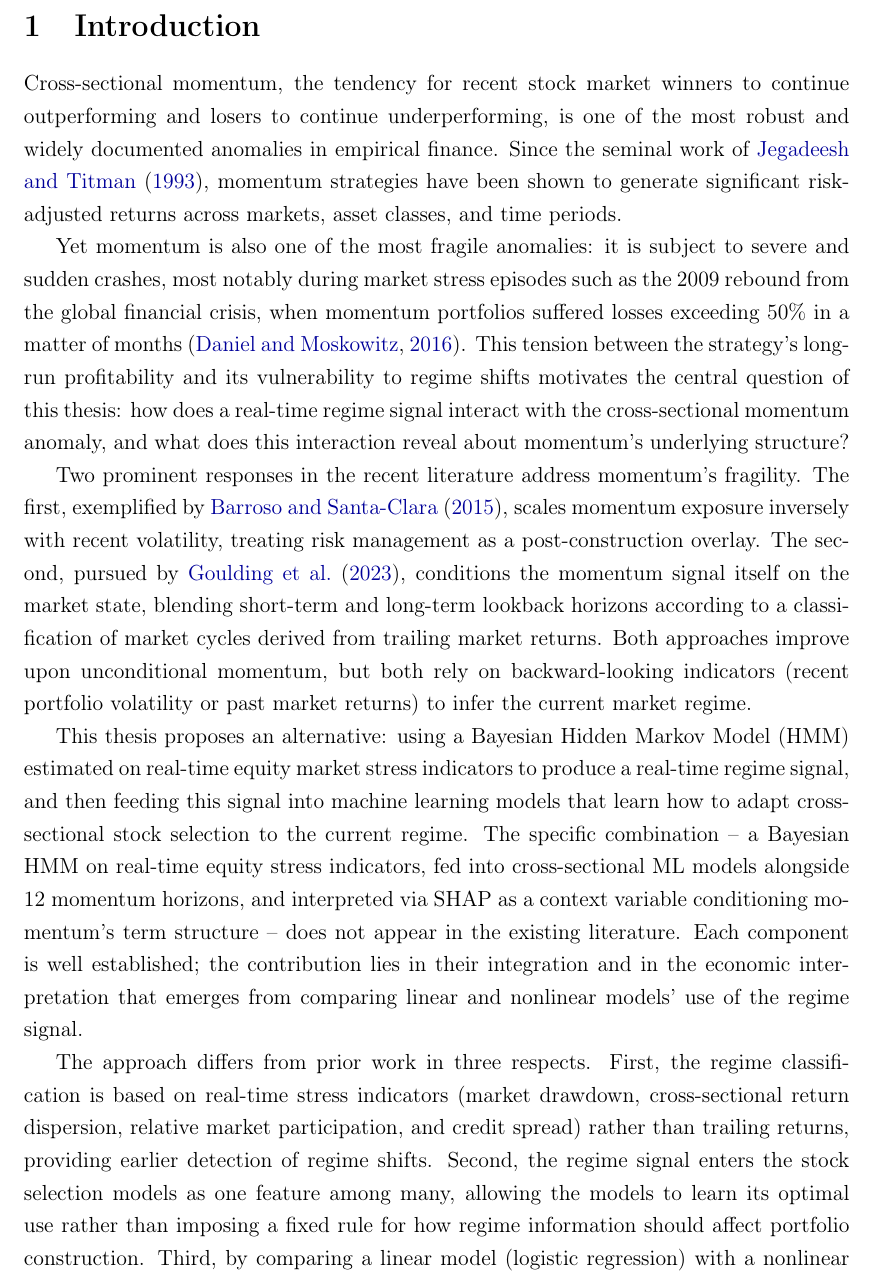
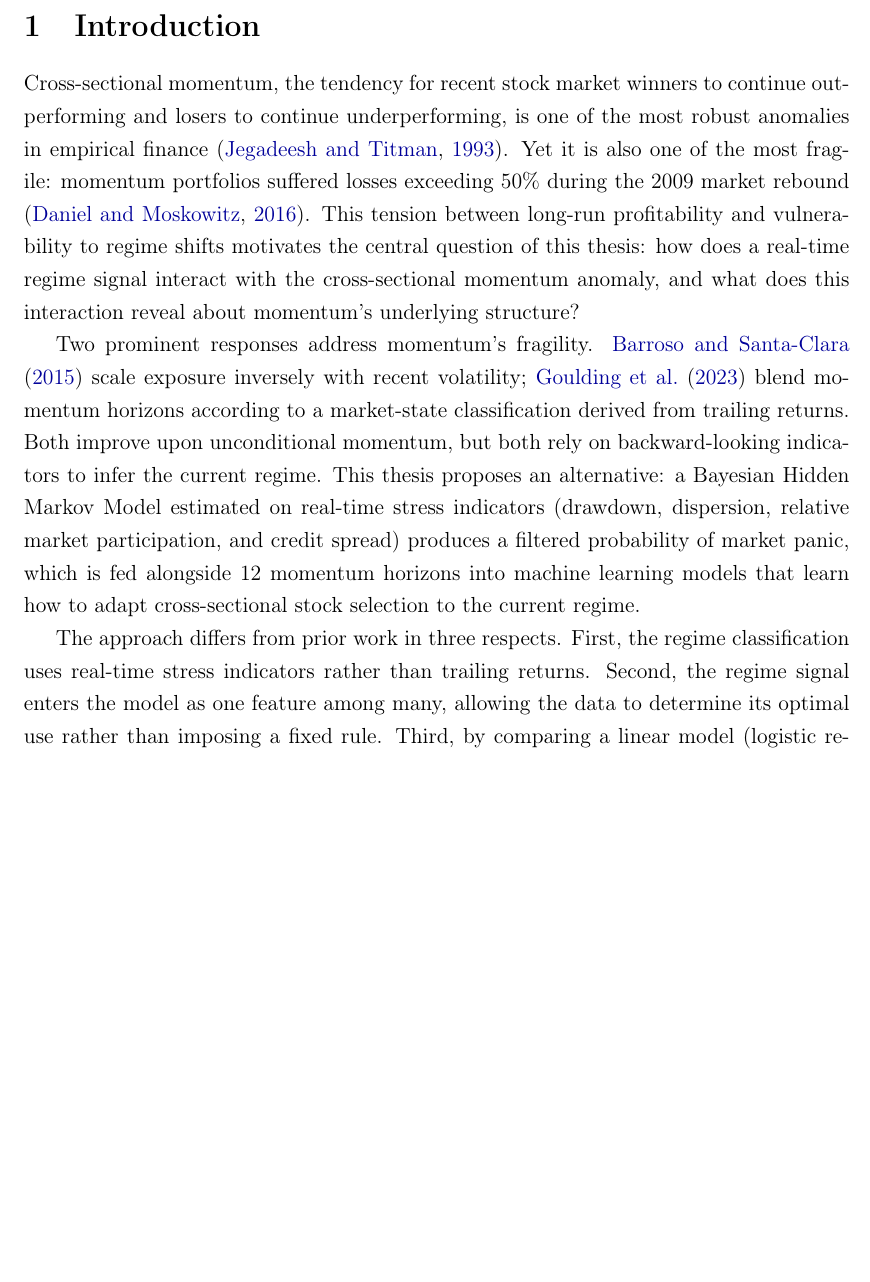
Before and after one commit to giladgang/momentum_regime, a LaTeX paper (main.tex, which reads latex/introduction.tex): part of page 4 of 65 before the commit and part of page 4 of 64 after it, cut so that both start at the same text, the shorter picture padded with empty space. Compiled offline with pdfLaTeX.

Commit message:
Rewrite introduction as one continuous section (journal style)
No subsections. Flow: hook → prior work → our approach → three differences →
findings → roadmap. Tighter prose, no redundancy.

Co-Authored-By: Claude Opus 4.6 (1M context) <noreply@anthropic.com>

```diff
--- a/latex/introduction.tex
+++ b/latex/introduction.tex
@@ -4,12 +4,9 @@
 
 \section{Introduction}\label{sec:introduction}
 
-Cross-sectional momentum, the tendency for recent stock market winners to continue outperforming and losers to continue underperforming, is one of the most robust and widely documented anomalies in empirical finance. Since the seminal work of \citet{JegadeeshTitman1993}, momentum strategies have been shown to generate significant risk-adjusted returns across markets, asset classes, and time periods.
+Cross-sectional momentum, the tendency for recent stock market winners to continue outperforming and losers to continue underperforming, is one of the most robust anomalies in empirical finance \citep{JegadeeshTitman1993}. Yet it is also one of the most fragile: momentum portfolios suffered losses exceeding 50\% during the 2009 market rebound \citep{DanielMoskowitz2016}. This tension between long-run profitability and vulnerability to regime shifts motivates the central question of this thesis: how does a real-time regime signal interact with the cross-sectional momentum anomaly, and what does this interaction reveal about momentum's underlying structure?
 
-Yet momentum is also one of the most fragile anomalies: it is subject to severe and sudden crashes, most notably during market stress episodes such as the 2009 rebound from the global financial crisis, when momentum portfolios suffered losses exceeding 50\% in a matter of months \citep{DanielMoskowitz2016}. This tension between the strategy's long-run profitability and its vulnerability to regime shifts motivates the central question of this thesis: how does a real-time regime signal interact with the cross-sectional momentum anomaly, and what does this interaction reveal about momentum's underlying structure?
+Two prominent responses address momentum's fragility. \citet{BarrosoSantaClara2015} scale exposure inversely with recent volatility; \citet{GHM2023} blend momentum horizons according to a market-state classification derived from trailing returns. Both improve upon unconditional momentum, but both rely on backward-looking indicators to infer the current regime. This thesis proposes an alternative: a Bayesian Hidden Markov Model estimated on real-time stress indicators (drawdown, dispersion, relative market participation, and credit spread) produces a filtered probability of market panic, which is fed alongside 12 momentum horizons into machine learning models that learn how to adapt cross-sectional stock selection to the current regime.
 
-Two prominent responses in the recent literature address momentum's fragility. The first, exemplified by \citet{BarrosoSantaClara2015}, scales momentum exposure inversely with recent volatility, treating risk management as a post-construction overlay. The second, pursued by \citet{GHM2023}, conditions the momentum signal itself on the market state, blending short-term and long-term lookback horizons according to a classification of market cycles derived from trailing market returns. Both approaches improve upon unconditional momentum, but both rely on backward-looking indicators (recent portfolio volatility or past market returns) to infer the current market regime.
+The approach differs from prior work in three respects. First, the regime classification uses real-time stress indicators rather than trailing returns. Second, the regime signal enters the model as one feature among many, allowing the data to determine its optimal use rather than imposing a fixed rule. Third, by comparing a linear model (logistic regression) with a nonlinear model (XGBoost) on identical features, the framework provides a clean test of whether the regime-momentum interaction requires nonlinear modelling. The central claim is that the regime signal is not a direct return predictor but a \emph{context variable} -- a feature that governs which momentum horizons are informative in a given market state.
 
-This thesis proposes an alternative: using a Bayesian Hidden Markov Model (HMM) estimated on real-time equity market stress indicators to produce a real-time regime signal, and then feeding this signal into machine learning models that learn how to adapt cross-sectional stock selection to the current regime. The specific combination -- a Bayesian HMM on real-time equity stress indicators, fed into cross-sectional ML models alongside 12 momentum horizons, and interpreted via SHAP as a context variable conditioning momentum's term structure -- does not appear in the existing literature. Each component is well established; the contribution lies in their integration and in the economic interpretation that emerges from comparing linear and nonlinear models' use of the regime signal.
-
-The approach differs from prior work in three respects. First, the regime classification is based on real-time stress indicators (market drawdown, cross-sectional return dispersion, relative market participation, and credit spread) rather than trailing returns, providing earlier detection of regime shifts. Second, the regime signal enters the stock selection models as one feature among many, allowing the models to learn its optimal use rather than imposing a fixed rule for how regime information should affect portfolio construction. Third, by comparing a linear model (logistic regression) with a nonlinear model (XGBoost), the framework provides evidence for the thesis's central claim: the regime signal is not a direct return predictor; it is a \emph{context variable} -- a feature that does not predict returns directly but governs which momentum horizons are informative in a given market state.
```
Also changed, not shown: latex/introduction.tex (5 more changed lines).
